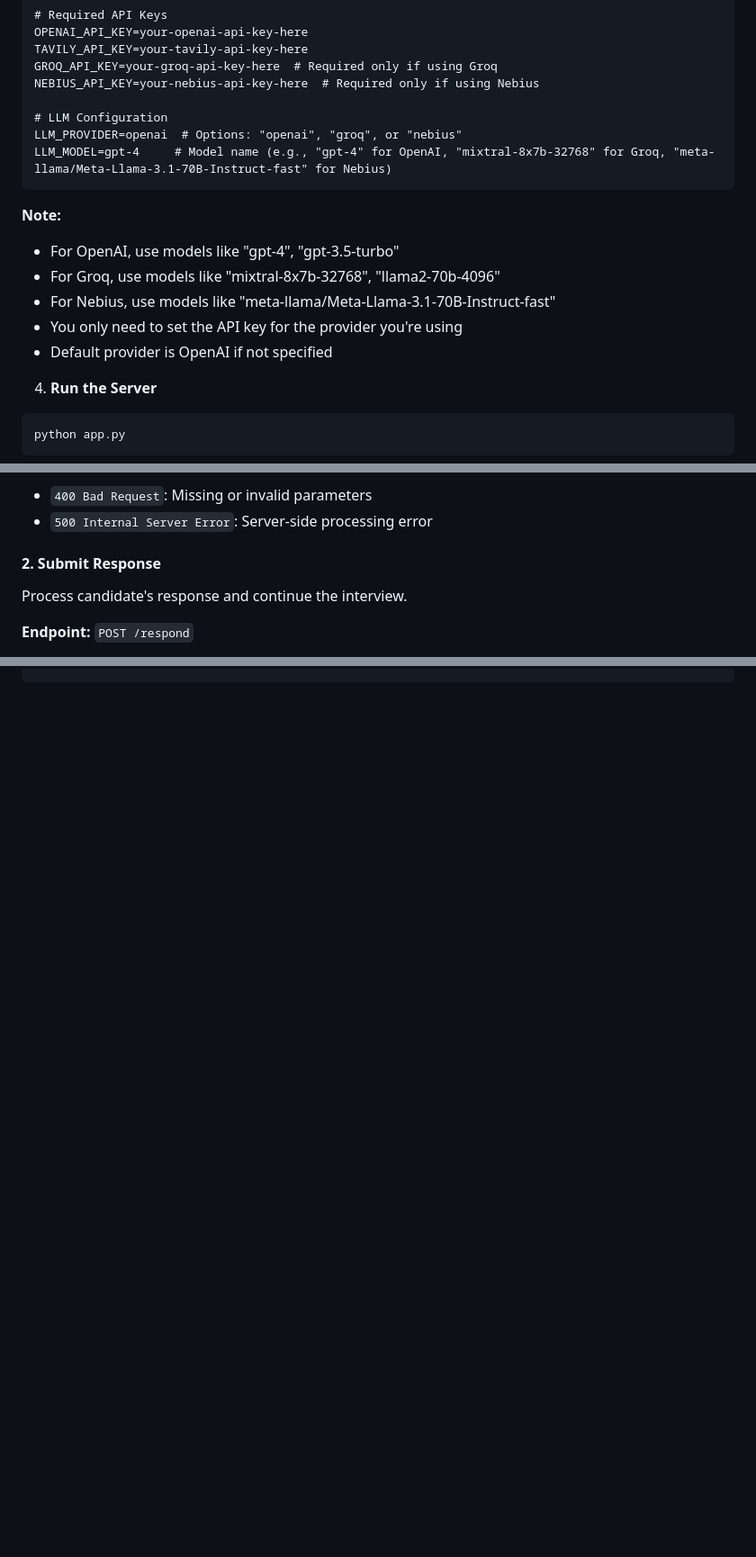
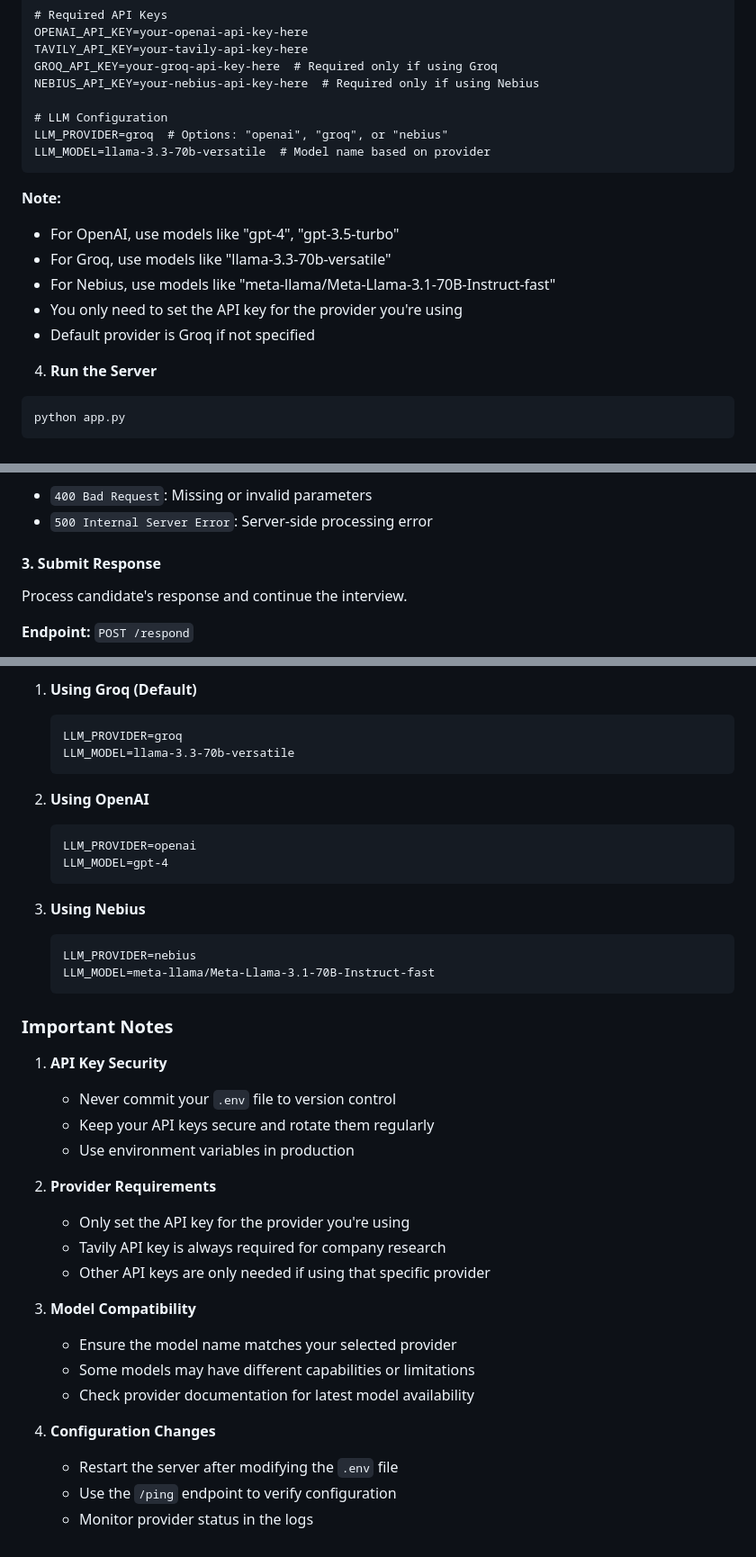
Before and after one commit to aditya-aim/1.Mock, a Markdown page: README.md, 3 parts joined by grey strips. Shown: that part at 90% size. GitHub-like rendering; blank space fills up the shorter version.

````diff
--- a/README.md
+++ b/README.md
@@ -42,16 +42,16 @@ GROQ_API_KEY=your-groq-api-key-here  # Required only if using Groq
 NEBIUS_API_KEY=your-nebius-api-key-here  # Required only if using Nebius
 
 # LLM Configuration
-LLM_PROVIDER=openai  # Options: "openai", "groq", or "nebius"
-LLM_MODEL=gpt-4     # Model name (e.g., "gpt-4" for OpenAI, "mixtral-8x7b-32768" for Groq, "meta-llama/Meta-Llama-3.1-70B-Instruct-fast" for Nebius)
+LLM_PROVIDER=groq  # Options: "openai", "groq", or "nebius"
+LLM_MODEL=llama-3.3-70b-versatile  # Model name based on provider
 ```
 
 **Note:**
 - For OpenAI, use models like "gpt-4", "gpt-3.5-turbo"
-- For Groq, use models like "mixtral-8x7b-32768", "llama2-70b-4096"
+- For Groq, use models like "llama-3.3-70b-versatile"
 - For Nebius, use models like "meta-llama/Meta-Llama-3.1-70B-Instruct-fast"
 - You only need to set the API key for the provider you're using
-- Default provider is OpenAI if not specified
+- Default provider is Groq if not specified
 
 4. **Run the Server**
 
@@ -172,7 +225,7 @@ curl -X POST http://localhost:5022/start \
 - `400 Bad Request`: Missing or invalid parameters
 - `500 Internal Server Error`: Server-side processing error
 
-#### 2. Submit Response
+#### 3. Submit Response
 
 Process candidate's response and continue the interview.
 
@@ -322,0 +441,39 @@ Common error scenarios:
+1. **Using Groq (Default)**
+   ```plaintext
+   LLM_PROVIDER=groq
+   LLM_MODEL=llama-3.3-70b-versatile
+   ```
+
+2. **Using OpenAI**
+   ```plaintext
+   LLM_PROVIDER=openai
+   LLM_MODEL=gpt-4
+   ```
+
+3. **Using Nebius**
+   ```plaintext
+   LLM_PROVIDER=nebius
+   LLM_MODEL=meta-llama/Meta-Llama-3.1-70B-Instruct-fast
+   ```
+
+### Important Notes
+
+1. **API Key Security**
+   - Never commit your `.env` file to version control
+   - Keep your API keys secure and rotate them regularly
+   - Use environment variables in production
+
+2. **Provider Requirements**
+   - Only set the API key for the provider you're using
+   - Tavily API key is always required for company research
+   - Other API keys are only needed if using that specific provider
+
+3. **Model Compatibility**
+   - Ensure the model name matches your selected provider
+   - Some models may have different capabilities or limitations
+   - Check provider documentation for latest model availability
+
+4. **Configuration Changes**
+   - Restart the server after modifying the `.env` file
+   - Use the `/ping` endpoint to verify configuration
+   - Monitor provider status in the logs
````
Also changed, not shown: other parts of README.md (+121 -3 lines).
